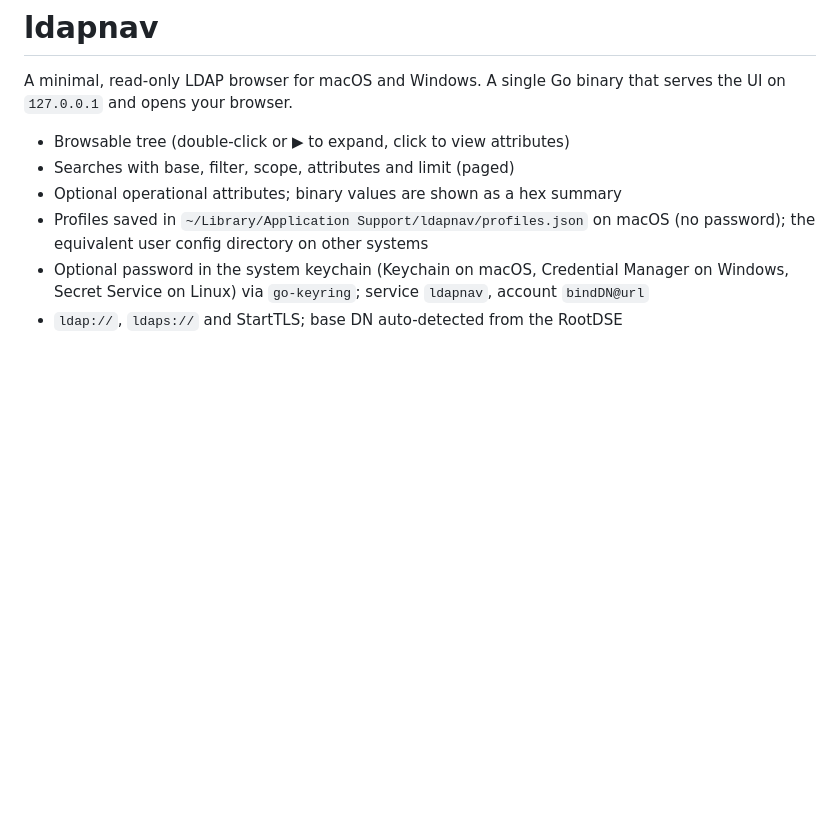
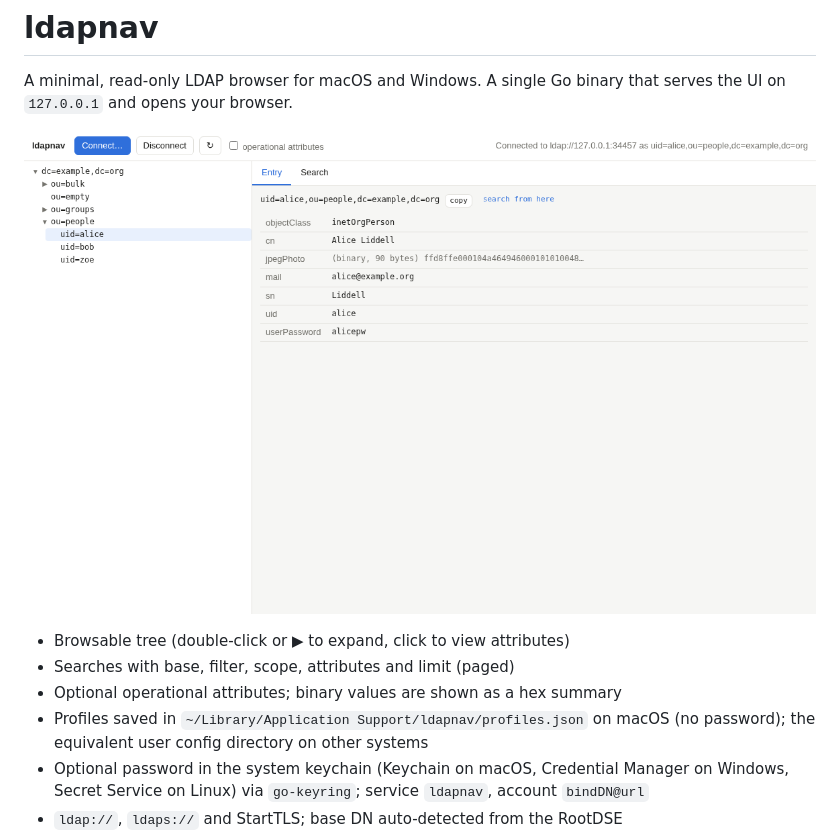
Before and after one commit to JorTurFer/ldap-explorer, a Markdown page: README.md, the part around the change. Rendered like a GitHub page; pictures changed too: docs/img/browse.png (added); blank space fills up the shorter version.

```diff
--- a/README.md
+++ b/README.md
@@ -1,6 +1,8 @@
 # ldapnav
 
 A minimal, read-only LDAP browser for macOS and Windows. A single Go binary that serves the UI on `127.0.0.1` and opens your browser.
+
+![ldapnav browsing a directory](docs/img/browse.png)
 
 - Browsable tree (double-click or ▶ to expand, click to view attributes)
 - Searches with base, filter, scope, attributes and limit (paged)
```
Also changed, not shown: CLAUDE.md (+1 -0 lines), docs/USAGE.md (+12 -0 lines), docs/img/connect.png (added), docs/img/search-list.png (added), docs/img/search-table-dark.png (added), docs/img/search-table.png (added), 4 other files.
